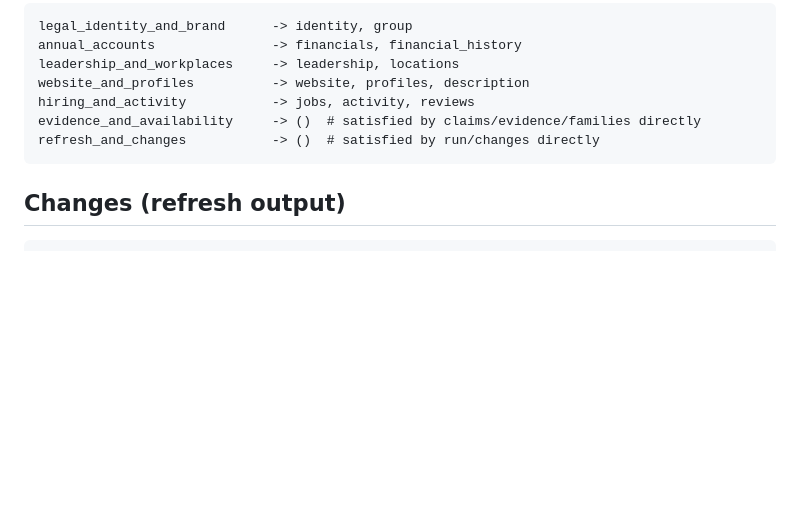
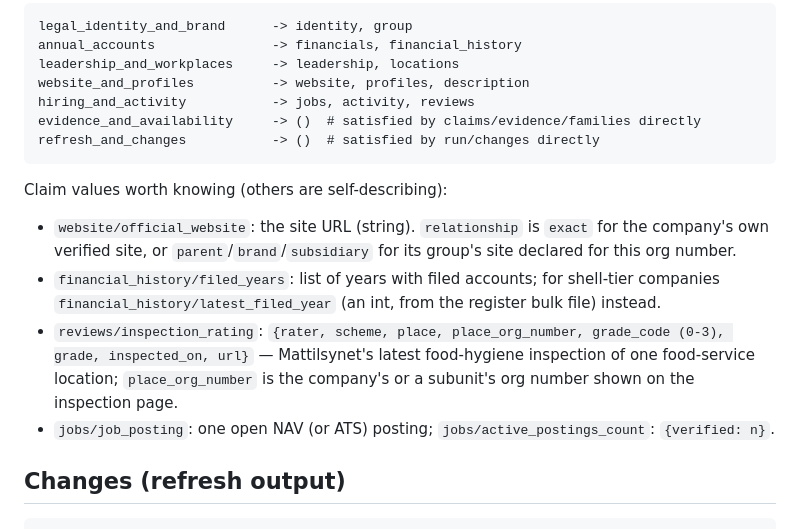
Before and after one commit to noneedofit/provenance, a Markdown page: DATA_SCHEMA.md, the part around the change. GitHub-like rendering; blank space fills up the shorter version.

Commit message:
Document new claim fields
Co-Authored-By: Claude Opus 5.5 <noreply@anthropic.com>

````diff
--- a/DATA_SCHEMA.md
+++ b/DATA_SCHEMA.md
@@ -129,6 +129,17 @@ evidence_and_availability     -> ()  # satisfied by claims/evidence/families dir
 refresh_and_changes           -> ()  # satisfied by run/changes directly
 ```
 
+Claim values worth knowing (others are self-describing):
+
+- `website/official_website`: the site URL (string). `relationship` is `exact` for the company's own
+  verified site, or `parent`/`brand`/`subsidiary` for its group's site declared for this org number.
+- `financial_history/filed_years`: list of years with filed accounts; for shell-tier companies
+  `financial_history/latest_filed_year` (an int, from the register bulk file) instead.
+- `reviews/inspection_rating`: `{rater, scheme, place, place_org_number, grade_code (0-3), grade,
+  inspected_on, url}` — Mattilsynet's latest food-hygiene inspection of one food-service location;
+  `place_org_number` is the company's or a subunit's org number shown on the inspection page.
+- `jobs/job_posting`: one open NAV (or ATS) posting; `jobs/active_postings_count`: `{verified: n}`.
+
 ## Changes (refresh output)
 
 ```python
````
